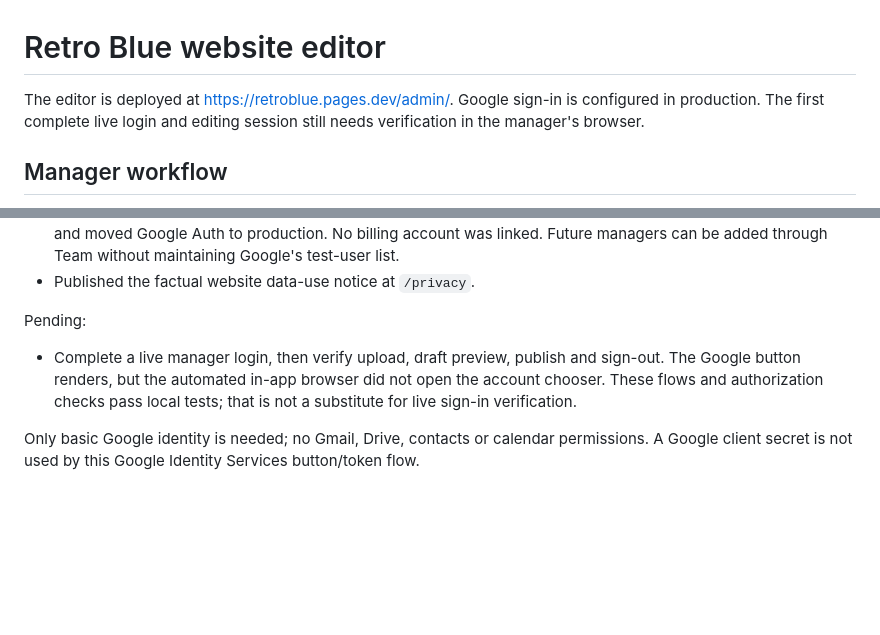
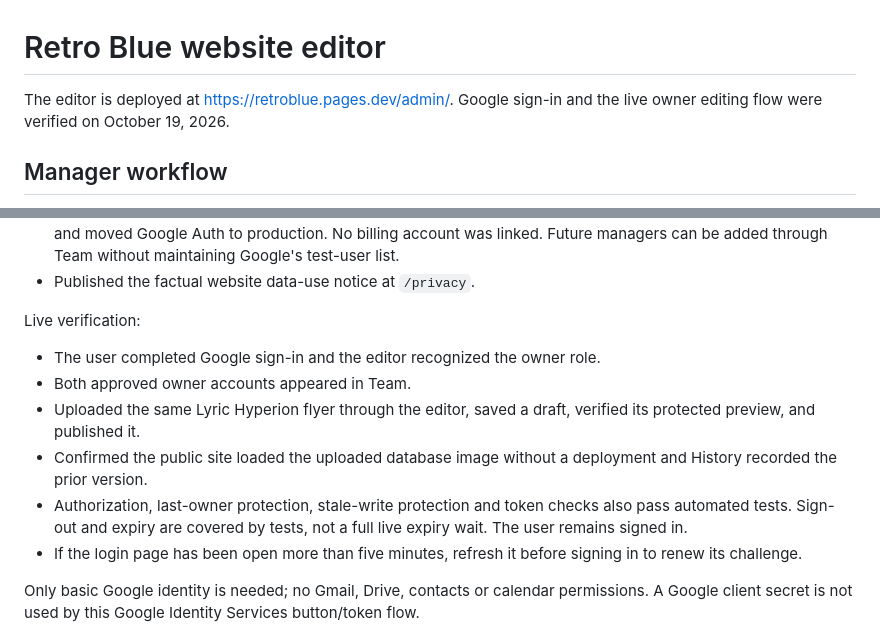
Before and after one commit to maxhexp/retro-blue, a Markdown page: ADMIN.md, 2 parts joined by grey strips. GitHub-like rendering; blank space fills up the shorter version.

Commit message:
Record verified live owner publishing workflow

```diff
--- a/ADMIN.md
+++ b/ADMIN.md
@@ -1,6 +1,6 @@
 # Retro Blue website editor
 
-The editor is deployed at https://retroblue.pages.dev/admin/. Google sign-in is configured in production. The first complete live login and editing session still needs verification in the manager's browser.
+The editor is deployed at https://retroblue.pages.dev/admin/. Google sign-in and the live owner editing flow were verified on October 19, 2026.
 
 ## Manager workflow
 
@@ -38,9 +38,14 @@ Completed in Cloudflare:
 - Created the Google Auth web client in project `retro-blue`, authorized only for `https://retroblue.pages.dev`, and moved Google Auth to production. No billing account was linked. Future managers can be added through Team without maintaining Google's test-user list.
 - Published the factual website data-use notice at `/privacy`.
 
-Pending:
+Live verification:
 
-- Complete a live manager login, then verify upload, draft preview, publish and sign-out. The Google button renders, but the automated in-app browser did not open the account chooser. These flows and authorization checks pass local tests; that is not a substitute for live sign-in verification.
+- The user completed Google sign-in and the editor recognized the owner role.
+- Both approved owner accounts appeared in Team.
+- Uploaded the same Lyric Hyperion flyer through the editor, saved a draft, verified its protected preview, and published it.
+- Confirmed the public site loaded the uploaded database image without a deployment and History recorded the prior version.
+- Authorization, last-owner protection, stale-write protection and token checks also pass automated tests. Sign-out and expiry are covered by tests, not a full live expiry wait. The user remains signed in.
+- If the login page has been open more than five minutes, refresh it before signing in to renew its challenge.
 
 Only basic Google identity is needed; no Gmail, Drive, contacts or calendar permissions. A Google client secret is not used by this Google Identity Services button/token flow.
 
```
